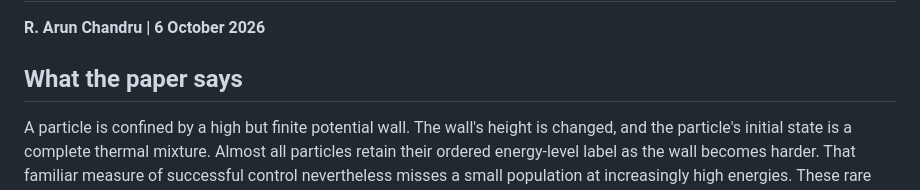
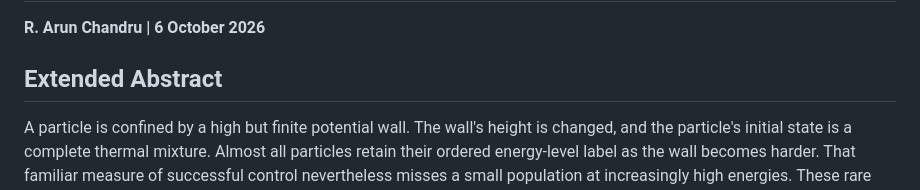
Before and after one commit to arun-chandru/rare_work_costs, a Markdown page: README.md, the part around the change. GitHub-like rendering.

```diff
--- a/README.md
+++ b/README.md
@@ -2,7 +2,7 @@
 
 **R. Arun Chandru | 6 October 2026**
 
-## What the paper says
+## Extended Abstract
 
 A particle is confined by a high but finite potential wall. The wall's height is changed, and the particle's initial state is a complete thermal mixture. Almost all particles retain their ordered energy-level label as the wall becomes harder. That familiar measure of successful control nevertheless misses a small population at increasingly high energies. These rare outcomes dominate the leading dissipated work and make the work variance grow.
 
```
